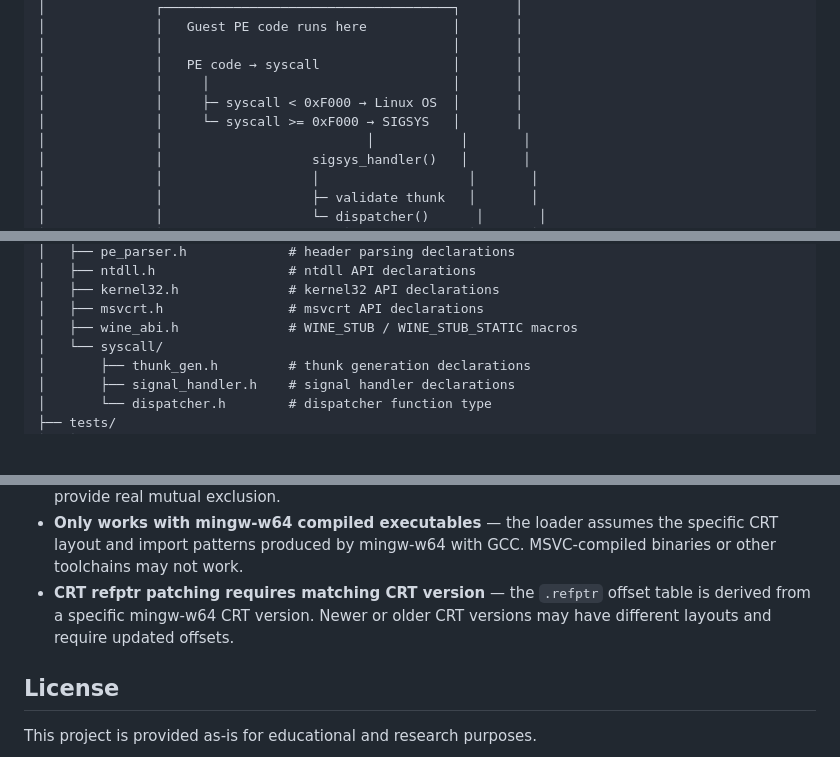
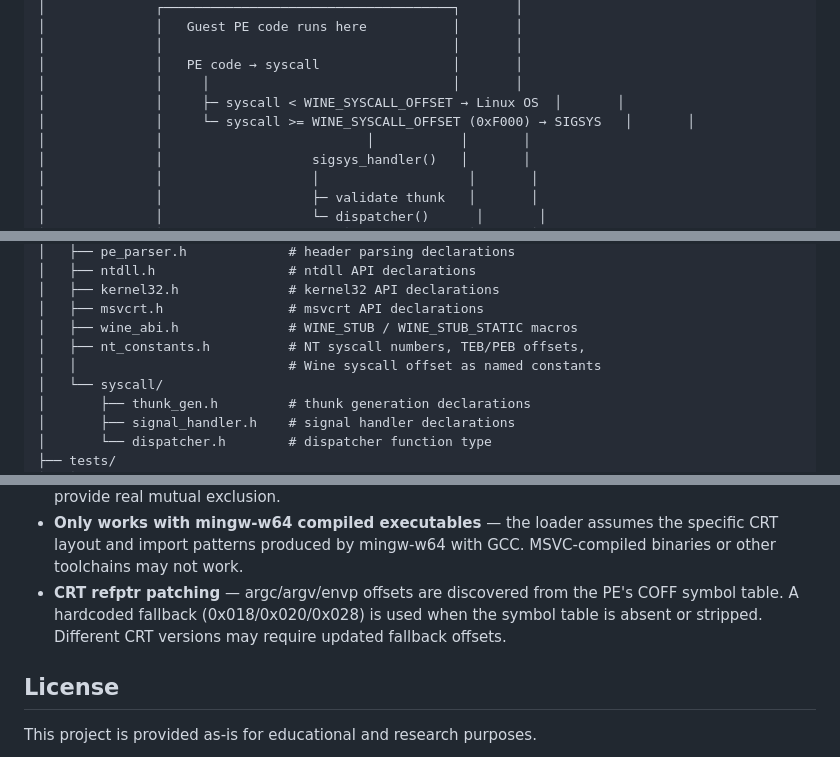
Before and after one commit to CedricThomas/my_wine, a Markdown page: README.md, 3 parts joined by grey strips. Drawn GitHub-style; blank space fills up the shorter version.

```diff
--- a/README.md
+++ b/README.md
@@ -80,8 +80,8 @@ The loader will:
 │              │                                     │       │
 │              │   PE code → syscall                 │       │
 │              │     │                               │       │
-│              │     ├─ syscall < 0xF000 → Linux OS  │       │
-│              │     └─ syscall >= 0xF000 → SIGSYS   │       │
+│              │     ├─ syscall < WINE_SYSCALL_OFFSET → Linux OS  │       │
+│              │     └─ syscall >= WINE_SYSCALL_OFFSET (0xF000) → SIGSYS   │       │
 │              │                          │           │       │
 │              │                   sigsys_handler()   │       │
 │              │                   │                   │       │
@@ -164,6 +164,8 @@ architectural walkthrough.
 │   ├── kernel32.h              # kernel32 API declarations
 │   ├── msvcrt.h                # msvcrt API declarations
 │   ├── wine_abi.h              # WINE_STUB / WINE_STUB_STATIC macros
+│   ├── nt_constants.h          # NT syscall numbers, TEB/PEB offsets,
+│   │                           # Wine syscall offset as named constants
 │   └── syscall/
 │       ├── thunk_gen.h         # thunk generation declarations
 │       ├── signal_handler.h    # signal handler declarations
@@ -202,10 +204,11 @@ architectural walkthrough.
   assumes the specific CRT layout and import patterns produced by
   mingw-w64 with GCC. MSVC-compiled binaries or other toolchains may
   not work.
-- **CRT refptr patching requires matching CRT version** — the
-  `.refptr` offset table is derived from a specific mingw-w64 CRT
-  version. Newer or older CRT versions may have different layouts
-  and require updated offsets.
+- **CRT refptr patching** — argc/argv/envp offsets are discovered
+  from the PE's COFF symbol table. A hardcoded fallback
+  (0x018/0x020/0x028) is used when the symbol table is absent or
+  stripped. Different CRT versions may require updated fallback
+  offsets.
 
 ## License
 
```
Also changed, not shown: docs/architecture.md (+21 -17 lines).
